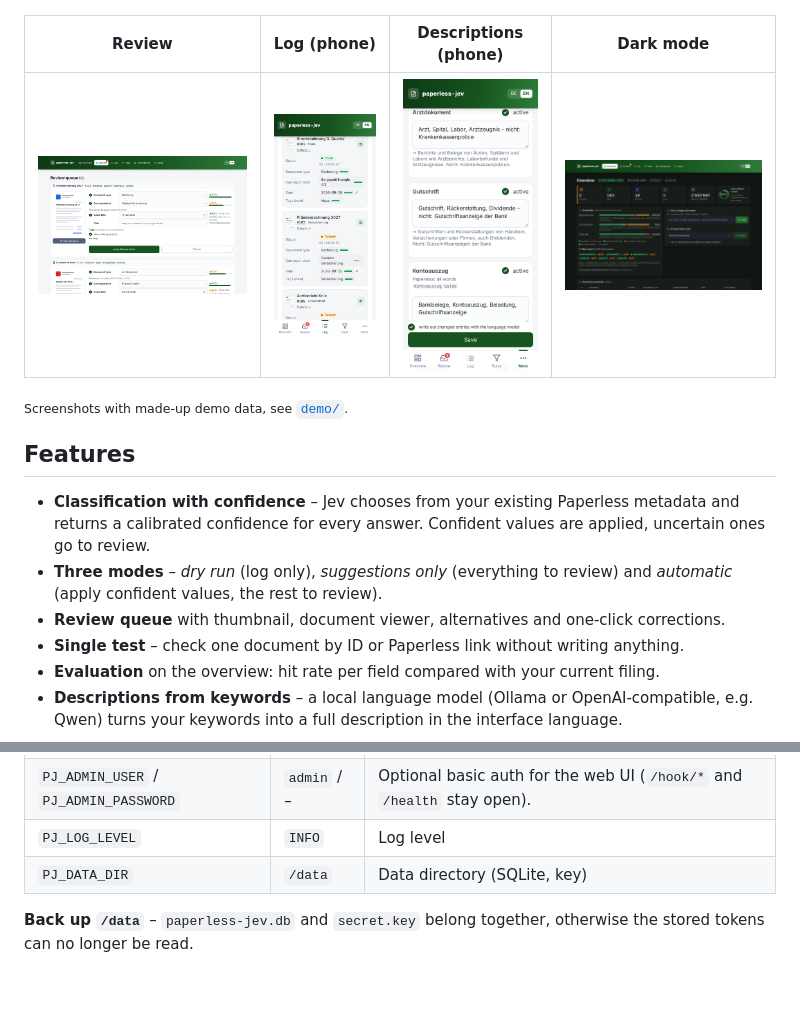
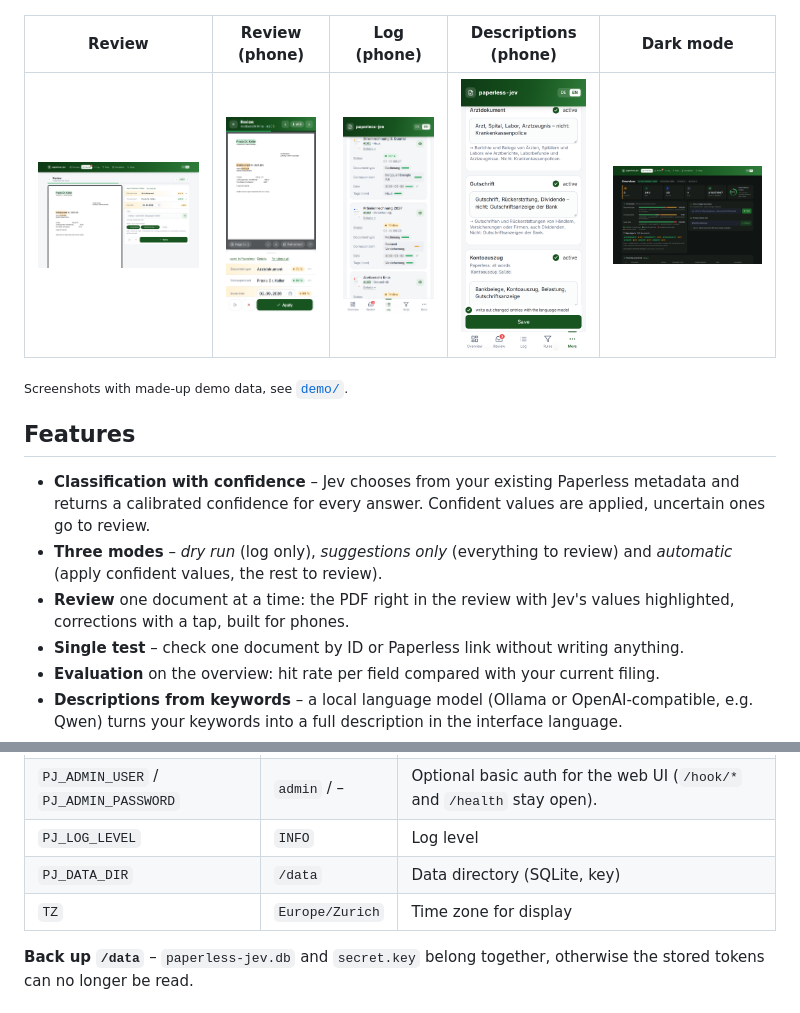
Before and after one commit to PenDraga/paperless-jev, a Markdown page: README.en.md, 2 parts joined by grey strips. GitHub-like rendering; pictures changed too: docs/screenshots/review-en.png, docs/screenshots/review-handy-en.png (added); blank space fills up the shorter version.

```diff
--- a/README.en.md
+++ b/README.en.md
@@ -8,9 +8,9 @@ issue date and tags. Runs as a Docker container and is configured entirely throu
 
 ![Overview](docs/screenshots/uebersicht-en.png)
 
-| Review | Log (phone) | Descriptions (phone) | Dark mode |
-|---|---|---|---|
-| ![Review](docs/screenshots/review-en.png) | ![Log](docs/screenshots/protokoll-handy-en.png) | ![Descriptions](docs/screenshots/beschreibungen-handy-en.png) | ![Dark mode](docs/screenshots/uebersicht-dark-en.png) |
+| Review | Review (phone) | Log (phone) | Descriptions (phone) | Dark mode |
+|---|---|---|---|---|
+| ![Review](docs/screenshots/review-en.png) | ![Review phone](docs/screenshots/review-handy-en.png) | ![Log](docs/screenshots/protokoll-handy-en.png) | ![Descriptions](docs/screenshots/beschreibungen-handy-en.png) | ![Dark mode](docs/screenshots/uebersicht-dark-en.png) |
 
 <sub>Screenshots with made-up demo data, see [`demo/`](demo/).</sub>
 
@@ -20,7 +20,7 @@ issue date and tags. Runs as a Docker container and is configured entirely throu
   calibrated confidence for every answer. Confident values are applied, uncertain ones go to review.
 - **Three modes** – *dry run* (log only), *suggestions only* (everything to review) and
   *automatic* (apply confident values, the rest to review).
-- **Review queue** with thumbnail, document viewer, alternatives and one-click corrections.
+- **Review** one document at a time: the PDF right in the review with Jev's values highlighted, corrections with a tap, built for phones.
 - **Single test** – check one document by ID or Paperless link without writing anything.
 - **Evaluation** on the overview: hit rate per field compared with your current filing.
 - **Descriptions from keywords** – a local language model (Ollama or OpenAI-compatible, e.g. Qwen)
@@ -83,6 +83,7 @@ Everything else is configured in the web UI. The environment only covers:
 | `PJ_ADMIN_USER` / `PJ_ADMIN_PASSWORD` | `admin` / – | Optional basic auth for the web UI (`/hook/*` and `/health` stay open). |
 | `PJ_LOG_LEVEL` | `INFO` | Log level |
 | `PJ_DATA_DIR` | `/data` | Data directory (SQLite, key) |
+| `TZ` | `Europe/Zurich` | Time zone for display |
 
 **Back up `/data`** – `paperless-jev.db` and `secret.key` belong together, otherwise the stored tokens can no longer be read.
 
```
Also changed, not shown: README.md (+5 -4 lines), docs/screenshots/review-handy.png (added), docs/screenshots/review.png, 8 other files.
